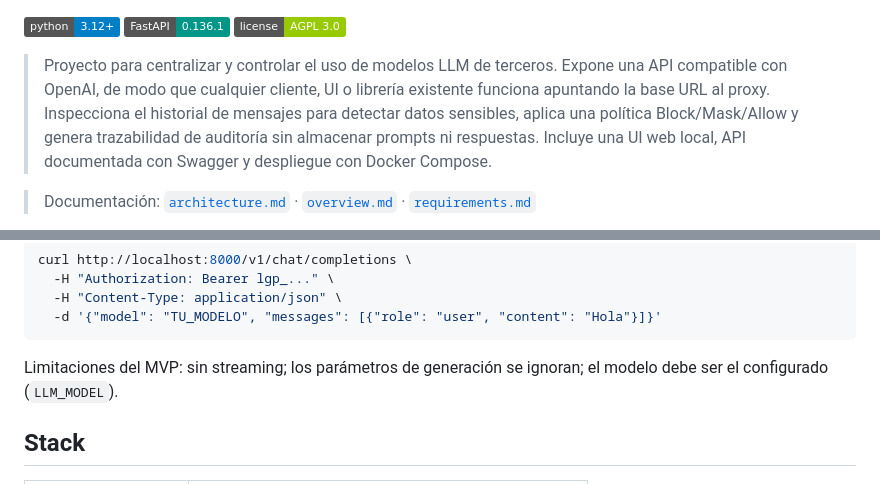
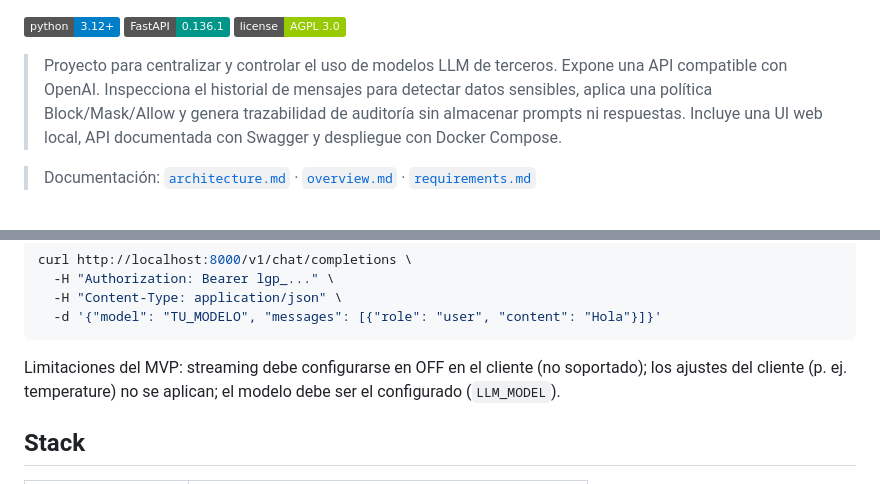
Before and after one commit to Javi-kl/llm-governance-api-proxy, a Markdown page: README.md, 2 parts joined by grey strips. Rendered like a GitHub page; badges without logos.

Commit message:
Update README with API description and limitations

````diff
--- a/README.md
+++ b/README.md
@@ -3,8 +3,7 @@
 [![License](https://img.shields.io/badge/license-AGPL%203.0-green.svg)](LICENSE)
 
 > Proyecto para centralizar y controlar el uso de modelos LLM de terceros.
-> Expone una API compatible con OpenAI, de modo que cualquier cliente, UI o librería existente
-> funciona apuntando la base URL al proxy. Inspecciona el historial de mensajes para detectar datos sensibles,
+> Expone una API compatible con OpenAI. Inspecciona el historial de mensajes para detectar datos sensibles,
 > aplica una política Block/Mask/Allow y genera trazabilidad de auditoría sin almacenar prompts ni respuestas.
 > Incluye una UI web local, API documentada con Swagger y despliegue con Docker Compose.
 
@@ -137,7 +136,8 @@ curl http://localhost:8000/v1/chat/completions \
   -d '{"model": "TU_MODELO", "messages": [{"role": "user", "content": "Hola"}]}'
 ```
 
-Limitaciones del MVP: sin streaming; los parámetros de generación se ignoran;
+Limitaciones del MVP: streaming debe configurarse en OFF en el cliente (no soportado);
+los ajustes del cliente (p. ej. temperature) no se aplican;
 el modelo debe ser el configurado (`LLM_MODEL`).
 
 ## Stack
````
